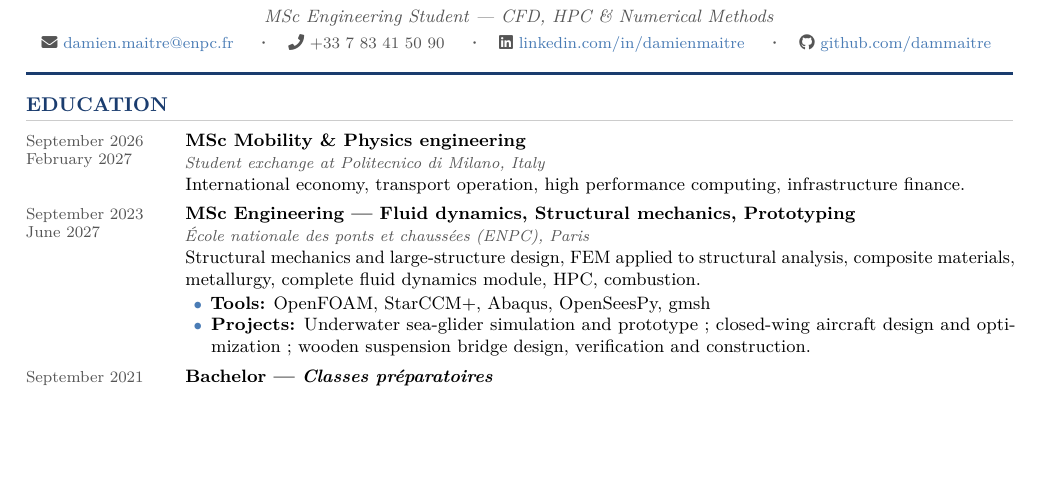
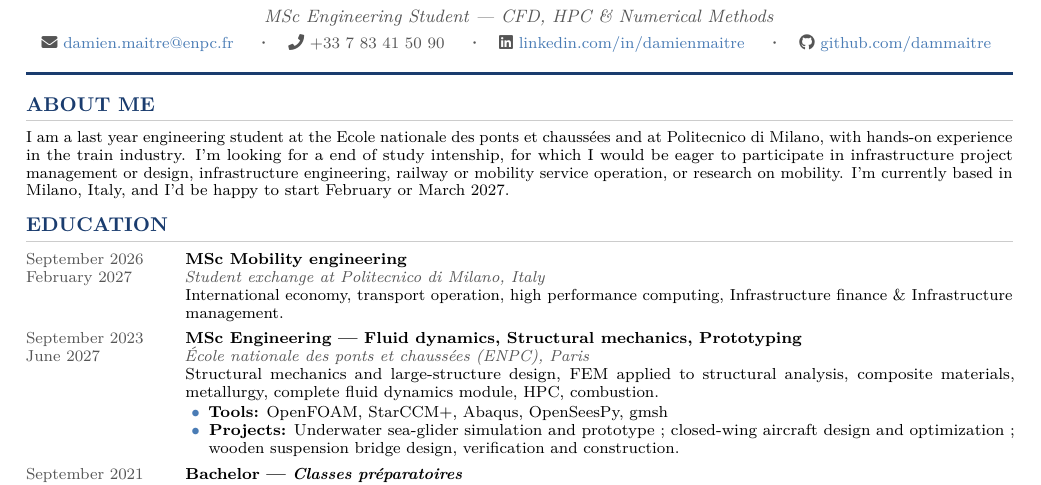
Before and after one commit to dammaitre/PORTFOLIO, a LaTeX CV (cv/main.tex): part of the page, cut so that both start at the same text, the shorter picture padded with empty space. Compiled offline with pdfLaTeX.

Commit message:
about me section

```diff
--- a/cv/main.tex
+++ b/cv/main.tex
@@ -104,13 +104,19 @@
 {\color{accent}\hrule height 1.2pt}
 \vspace{4pt}
 
+% ── ABOUT ME ─────────────────────────────────────────────────
+\section{ABOUT ME}
+
+\noindent\small
+I am a last year engineering student at the Ecole nationale des ponts et chaussées and at Politecnico di Milano, with hands-on experience in the train industry. I'm looking for a end of study intenship, for which I would be eager to participate in infrastructure project management or design, infrastructure engineering, railway or mobility service operation, or research on mobility. I'm currently based in Milano, Italy, and I'd be happy to start February or March 2027. \par
+
 % ── EDUCATION ────────────────────────────────────────────────
 \section{EDUCATION}
 
 \entry{September 2026 \newline February 2027}
-  {MSc Mobility \& Physics engineering}
+  {MSc Mobility engineering}
   {Student exchange at Politecnico di Milano, Italy}
-  {\newline International economy, transport operation, high performance computing, infrastructure finance.}
+  {\newline International economy, transport operation, high performance computing, Infrastructure finance \& Infrastructure management.}
 
 \entry{September 2023 \newline June 2027}
   {MSc Engineering — Fluid dynamics, Structural mechanics, Prototyping}
```
Also changed, not shown: cv/CV-en.pdf (added), cv/main.pdf, 6 other files.
